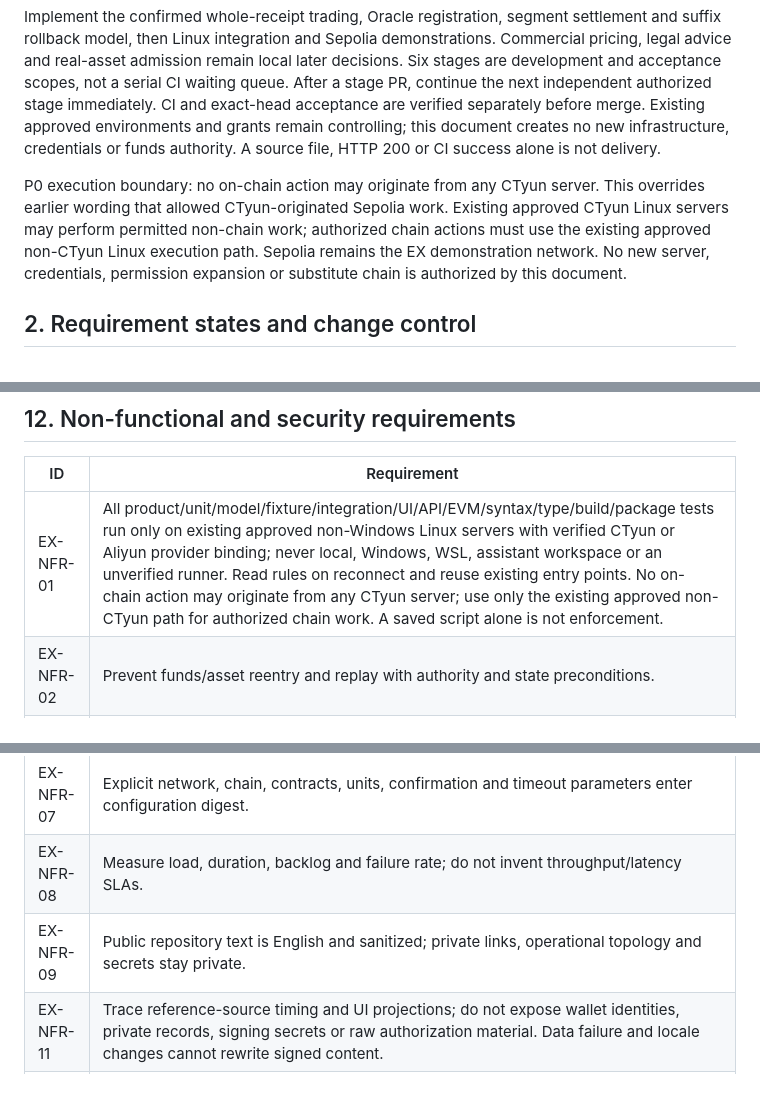
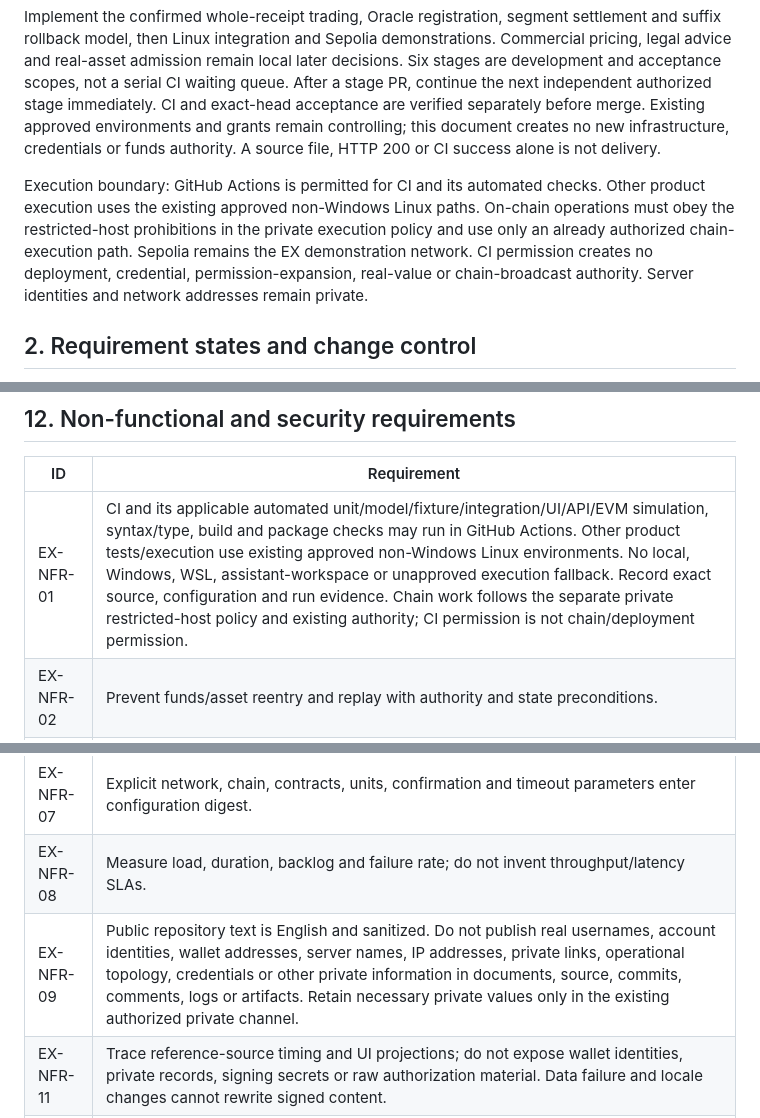
Before and after one commit to GiraffeTechnology/8415ex, a Markdown page: PRD.md, 3 parts joined by grey strips. Drawn GitHub-style; blank space fills up the shorter version.

```diff
--- a/PRD.md
+++ b/PRD.md
@@ -12,7 +12,7 @@ Build a commodity spot-intermediary Web3 infrastructure DEMO with a cryptocurren
 
 Implement the confirmed whole-receipt trading, Oracle registration, segment settlement and suffix rollback model, then Linux integration and Sepolia demonstrations. Commercial pricing, legal advice and real-asset admission remain local later decisions. Six stages are development and acceptance scopes, not a serial CI waiting queue. After a stage PR, continue the next independent authorized stage immediately. CI and exact-head acceptance are verified separately before merge. Existing approved environments and grants remain controlling; this document creates no new infrastructure, credentials or funds authority. A source file, HTTP 200 or CI success alone is not delivery.
 
-P0 execution boundary: no on-chain action may originate from any CTyun server. This overrides earlier wording that allowed CTyun-originated Sepolia work. Existing approved CTyun Linux servers may perform permitted non-chain work; authorized chain actions must use the existing approved non-CTyun Linux execution path. Sepolia remains the EX demonstration network. No new server, credentials, permission expansion or substitute chain is authorized by this document.
+Execution boundary: GitHub Actions is permitted for CI and its automated checks. Other product execution uses the existing approved non-Windows Linux paths. On-chain operations must obey the restricted-host prohibitions in the private execution policy and use only an already authorized chain-execution path. Sepolia remains the EX demonstration network. CI permission creates no deployment, credential, permission-expansion, real-value or chain-broadcast authority. Server identities and network addresses remain private.
 
 ## 2. Requirement states and change control
 
@@ -304,7 +304,7 @@ Use the existing approved independent EX design, not a wallet design. Its six-la
 
 | ID | Requirement |
 | --- | --- |
-| EX-NFR-01 | All product/unit/model/fixture/integration/UI/API/EVM/syntax/type/build/package tests run only on existing approved non-Windows Linux servers with verified CTyun or Aliyun provider binding; never local, Windows, WSL, assistant workspace or an unverified runner. Read rules on reconnect and reuse existing entry points. No on-chain action may originate from any CTyun server; use only the existing approved non-CTyun path for authorized chain work. A saved script alone is not enforcement. |
+| EX-NFR-01 | CI and its applicable automated unit/model/fixture/integration/UI/API/EVM simulation, syntax/type, build and package checks may run in GitHub Actions. Other product tests/execution use existing approved non-Windows Linux environments. No local, Windows, WSL, assistant-workspace or unapproved execution fallback. Record exact source, configuration and run evidence. Chain work follows the separate private restricted-host policy and existing authority; CI permission is not chain/deployment permission. |
 | EX-NFR-02 | Prevent funds/asset reentry and replay with authority and state preconditions. |
 | EX-NFR-03 | Safely recover reorg, duplicate logs, RPC timeout and unknown results. |
 | EX-NFR-04 | Restart and duplicate queue consumption preserve correlations and never duplicate settlement. |
@@ -312,7 +312,7 @@ Use the existing approved independent EX design, not a wallet design. Its six-la
 | EX-NFR-06 | Keep secrets out of code, public artifacts, logs, chain and metadata; encrypted receipt-access storage is separate from wallet-key custody. |
 | EX-NFR-07 | Explicit network, chain, contracts, units, confirmation and timeout parameters enter configuration digest. |
 | EX-NFR-08 | Measure load, duration, backlog and failure rate; do not invent throughput/latency SLAs. |
-| EX-NFR-09 | Public repository text is English and sanitized; private links, operational topology and secrets stay private. |
+| EX-NFR-09 | Public repository text is English and sanitized. Do not publish real usernames, account identities, wallet addresses, server names, IP addresses, private links, operational topology, credentials or other private information in documents, source, commits, comments, logs or artifacts. Retain necessary private values only in the existing authorized private channel. |
 | EX-NFR-11 | Trace reference-source timing and UI projections; do not expose wallet identities, private records, signing secrets or raw authorization material. Data failure and locale changes cannot rewrite signed content. |
 | EX-NFR-10 | Upgrade, pause and recovery cannot bypass ownership or finalized-prefix boundaries. |
 
```
Also changed, not shown: other parts of PRD.md (+6 -6 lines), AGENTS.md (+7 -4 lines), README.md (+5 -3 lines).
